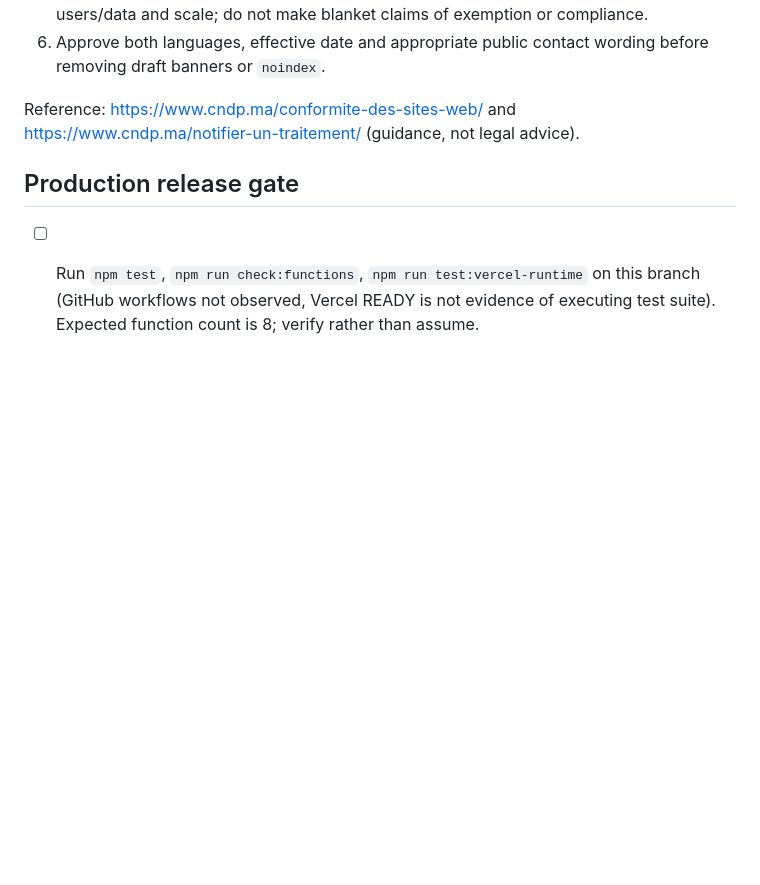
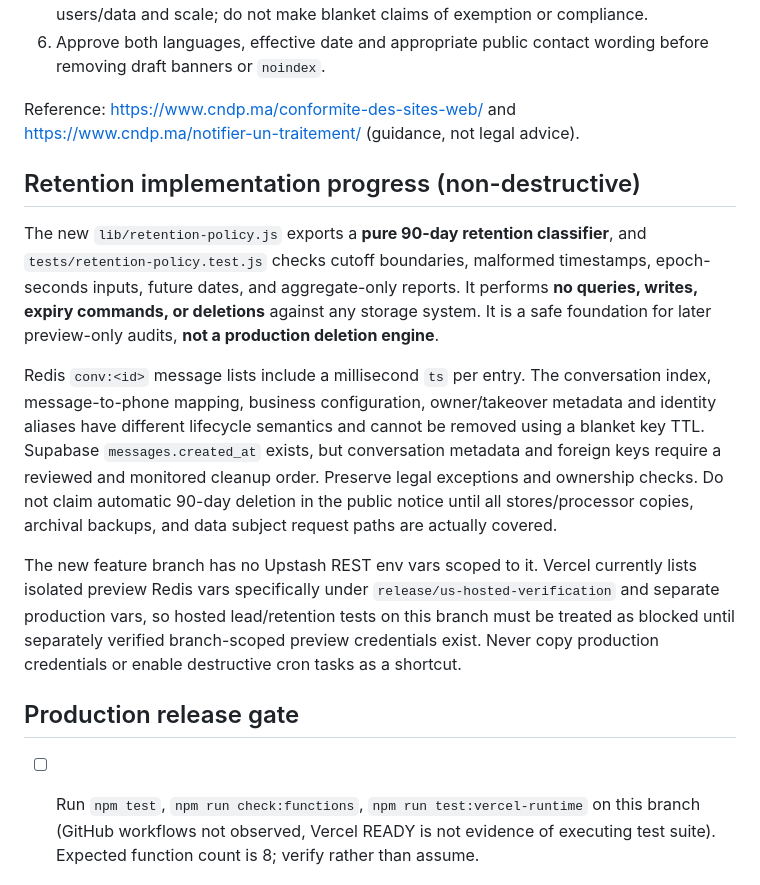
Before and after one commit to Hamza92Ra/RepliQ, a Markdown page: docs/dual-market-privacy-review.md, the part around the change. GitHub-like rendering; blank space fills up the shorter version.

Commit message:
Document read-only 90-day retention audit and unresolved store-level enforcement

```diff
--- a/docs/dual-market-privacy-review.md
+++ b/docs/dual-market-privacy-review.md
@@ -39,6 +39,14 @@ Before publishing:
 
 Reference: https://www.cndp.ma/conformite-des-sites-web/ and https://www.cndp.ma/notifier-un-traitement/ (guidance, not legal advice).
 
+## Retention implementation progress (non-destructive)
+
+The new `lib/retention-policy.js` exports a **pure 90-day retention classifier**, and `tests/retention-policy.test.js` checks cutoff boundaries, malformed timestamps, epoch-seconds inputs, future dates, and aggregate-only reports. It performs **no queries, writes, expiry commands, or deletions** against any storage system. It is a safe foundation for later preview-only audits, **not a production deletion engine**.
+
+Redis `conv:<id>` message lists include a millisecond `ts` per entry. The conversation index, message-to-phone mapping, business configuration, owner/takeover metadata and identity aliases have different lifecycle semantics and cannot be removed using a blanket key TTL. Supabase `messages.created_at` exists, but conversation metadata and foreign keys require a reviewed and monitored cleanup order. Preserve legal exceptions and ownership checks. Do not claim automatic 90-day deletion in the public notice until all stores/processor copies, archival backups, and data subject request paths are actually covered.
+
+The new feature branch has no Upstash REST env vars scoped to it. Vercel currently lists isolated preview Redis vars specifically under `release/us-hosted-verification` and separate production vars, so hosted lead/retention tests on this branch must be treated as blocked until separately verified branch-scoped preview credentials exist. Never copy production credentials or enable destructive cron tasks as a shortcut.
+
 ## Production release gate
 
 - [ ] Run `npm test`, `npm run check:functions`, `npm run test:vercel-runtime` on this branch (GitHub workflows not observed, Vercel READY is not evidence of executing test suite). Expected function count is 8; verify rather than assume.
```
